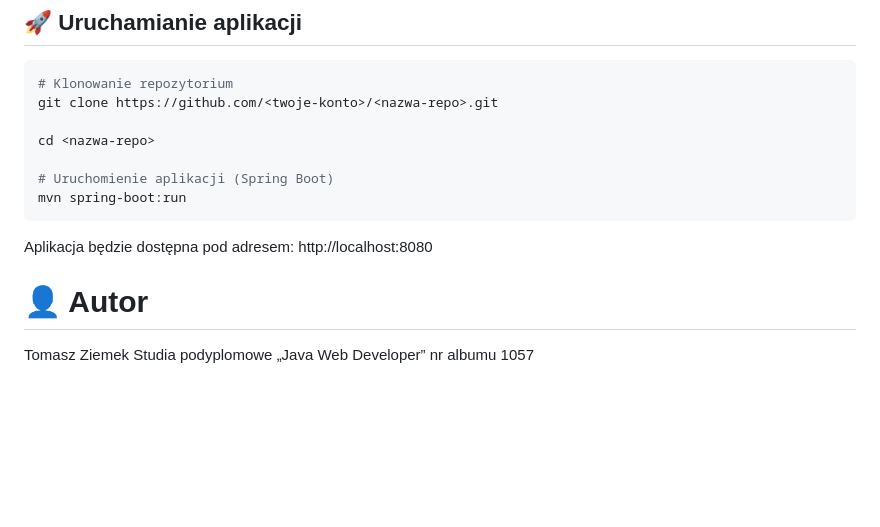
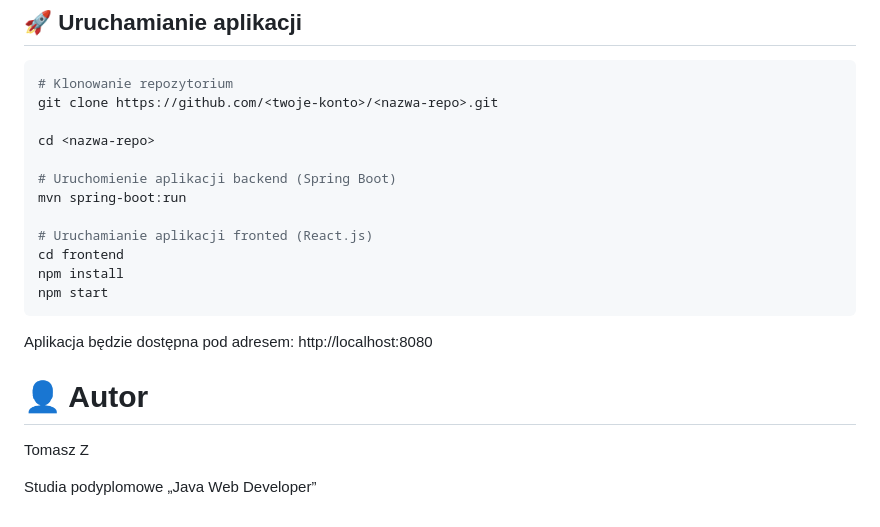
Before and after one commit to ziemastz/przepisnik, a Markdown page: README.md, the part around the change. GitHub-like rendering; blank space fills up the shorter version.

````diff
--- a/README.md
+++ b/README.md
@@ -82,13 +82,19 @@ git clone https://github.com/<twoje-konto>/<nazwa-repo>.git
 
 cd <nazwa-repo>
 
-# Uruchomienie aplikacji (Spring Boot)
+# Uruchomienie aplikacji backend (Spring Boot)
 mvn spring-boot:run
+
+# Uruchamianie aplikacji fronted (React.js)
+cd frontend
+npm install
+npm start
 ```
 
 Aplikacja będzie dostępna pod adresem: http://localhost:8080
 
 # 👤 Autor
 
-Tomasz Ziemek
-Studia podyplomowe „Java Web Developer” nr albumu 1057
+Tomasz Z
+
+Studia podyplomowe „Java Web Developer”
````
